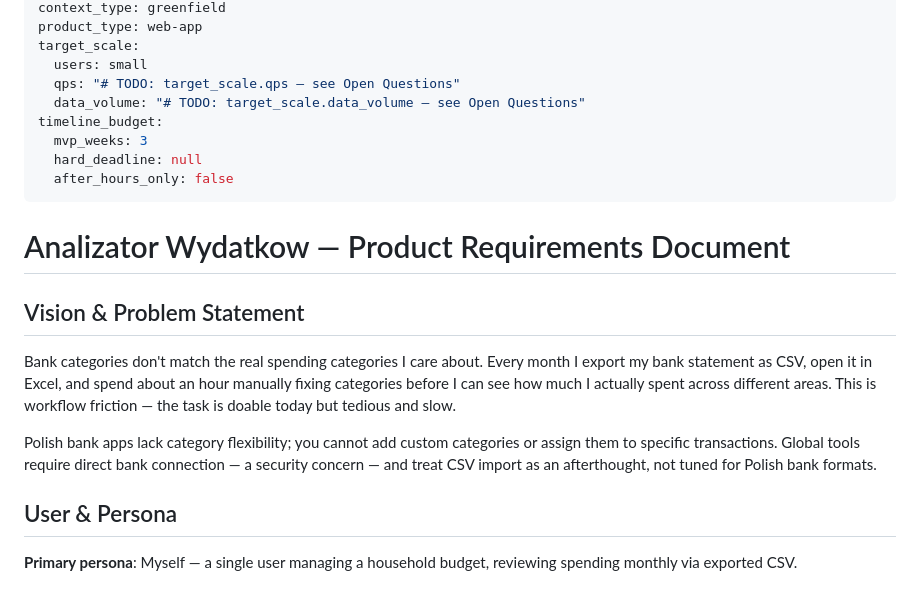
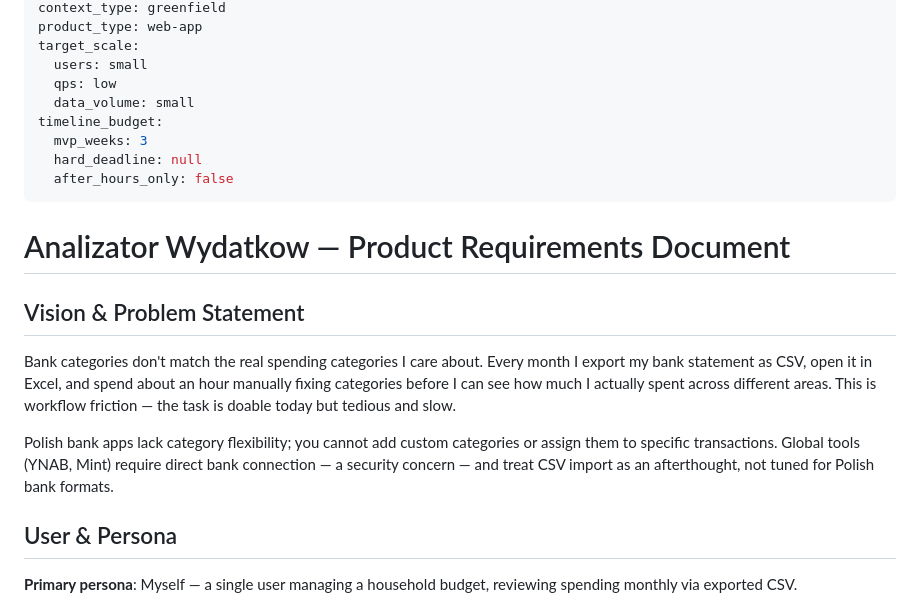
Before and after one commit to oberos/analizator_wydatkow, a Markdown page: context/archive/prd_v1.md, the part around one of its changes. GitHub-like rendering.

```diff
--- a/context/foundation/prd-v2.md
+++ b/context/archive/prd_v1.md
@@ -7,8 +7,8 @@ context_type: greenfield
 product_type: web-app
 target_scale:
   users: small
-  qps: "# TODO: target_scale.qps — see Open Questions"
-  data_volume: "# TODO: target_scale.data_volume — see Open Questions"
+  qps: low
+  data_volume: small
 timeline_budget:
   mvp_weeks: 3
   hard_deadline: null
@@ -21,7 +21,7 @@ timeline_budget:
 
 Bank categories don't match the real spending categories I care about. Every month I export my bank statement as CSV, open it in Excel, and spend about an hour manually fixing categories before I can see how much I actually spent across different areas. This is workflow friction — the task is doable today but tedious and slow.
 
-Polish bank apps lack category flexibility; you cannot add custom categories or assign them to specific transactions. Global tools require direct bank connection — a security concern — and treat CSV import as an afterthought, not tuned for Polish bank formats.
+Polish bank apps lack category flexibility; you cannot add custom categories or assign them to specific transactions. Global tools (YNAB, Mint) require direct bank connection — a security concern — and treat CSV import as an afterthought, not tuned for Polish bank formats.
 
 ## User & Persona
 
```
Also changed, not shown: other parts of context/archive/prd_v1.md (+20 -23 lines).
